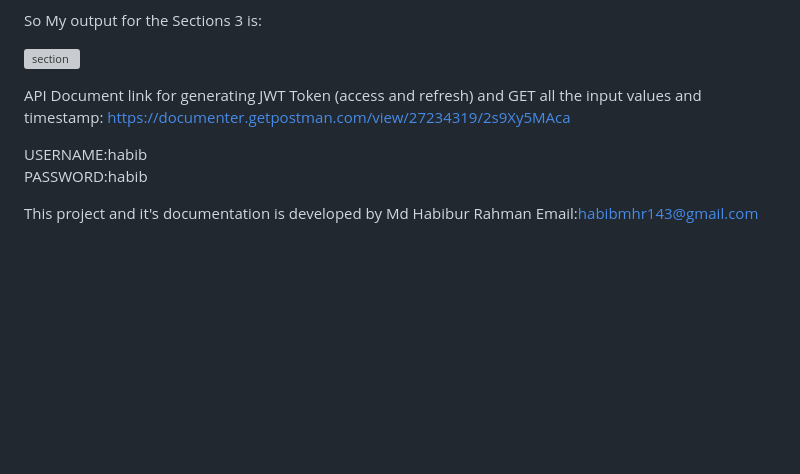
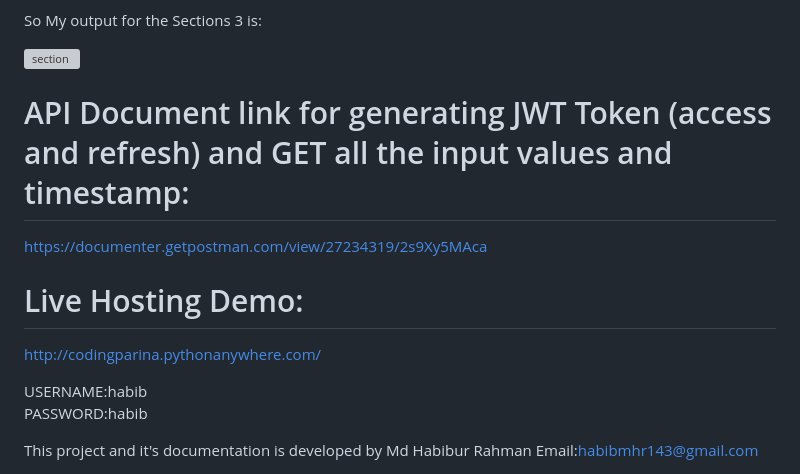
Before and after one commit to Habib16051/Coding_Parina_Task, a Markdown page: README.md, the part around the change. Drawn GitHub-style; blank space fills up the shorter version; grey boxes are pictures that could not be loaded.

```diff
--- a/README.md
+++ b/README.md
@@ -95,8 +95,11 @@ So My output for the Sections 3 is:
 
 ![section](https://github.com/Habib16051/Coding_Parina_Task/assets/39822204/febc3495-6e54-458a-9d33-e65ff1788c9f)
 
-API Document link for generating JWT Token (access and refresh) and GET all the input values and timestamp:
+# API Document link for generating JWT Token (access and refresh) and GET all the input values and timestamp:
 https://documenter.getpostman.com/view/27234319/2s9Xy5MAca
+
+# Live Hosting Demo:
+http://codingparina.pythonanywhere.com/
 
 USERNAME:habib
 PASSWORD:habib
```
